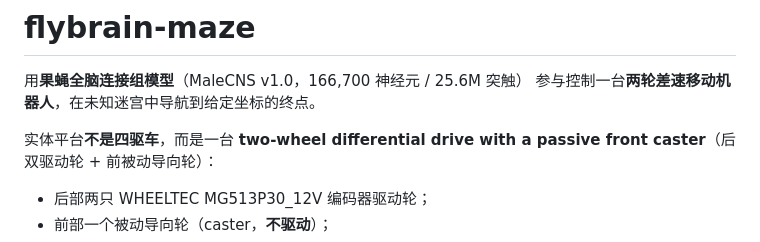
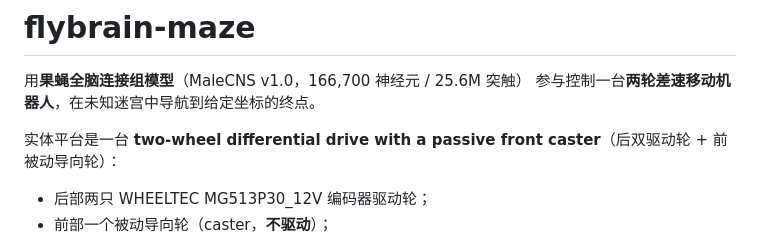
Before and after one commit to yxjsvsj/flybrain-maze, a Markdown page: README.md, the part around the change. Drawn GitHub-style.

```diff
--- a/README.md
+++ b/README.md
@@ -3,7 +3,7 @@
 用**果蝇全脑连接组模型**（MaleCNS v1.0，166,700 神经元 / 25.6M 突触）
 参与控制一台**两轮差速移动机器人**，在未知迷宫中导航到给定坐标的终点。
 
-实体平台**不是四驱车**，而是一台 **two-wheel differential drive with a passive
+实体平台是一台 **two-wheel differential drive with a passive
 front caster**（后双驱动轮 + 前被动导向轮）：
 
 - 后部两只 WHEELTEC MG513P30_12V 编码器驱动轮；
```
